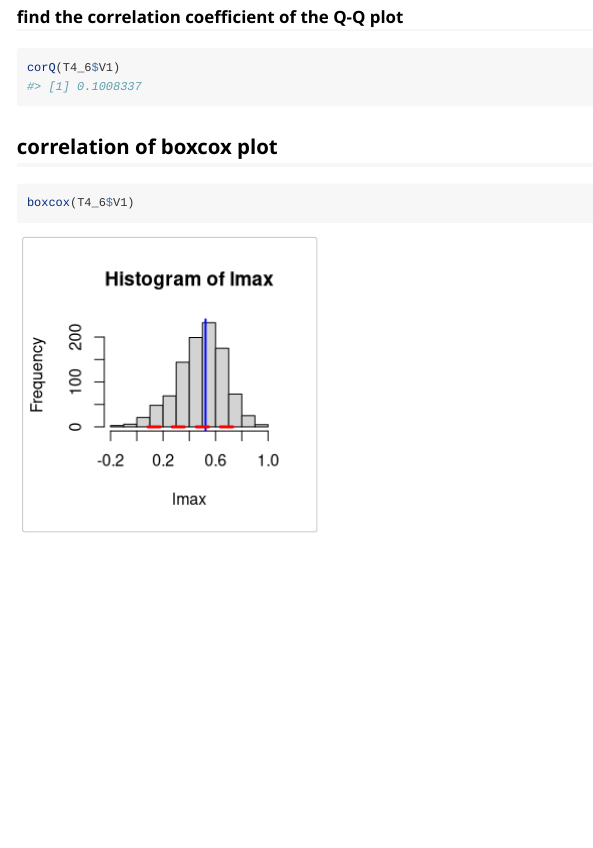
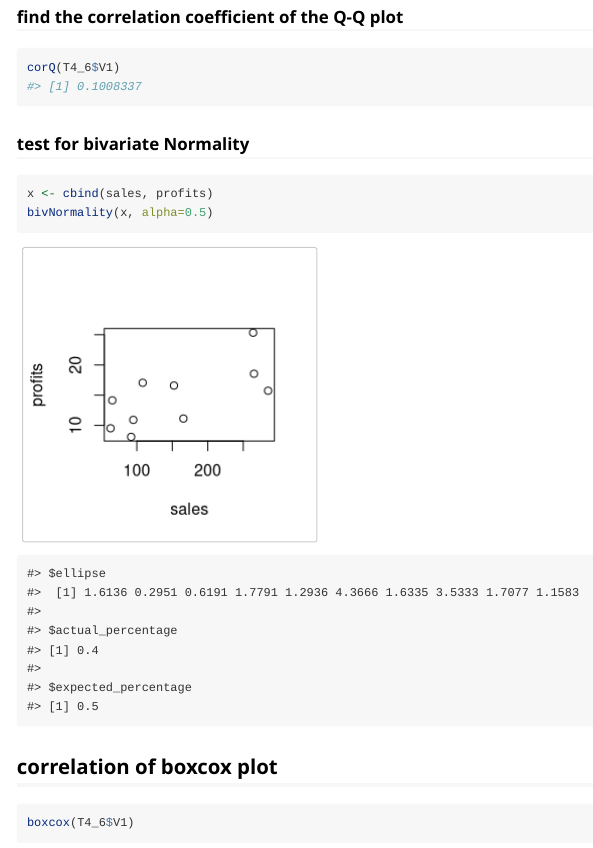
Before and after one commit to chihyu702/MATH4793CHUproject1, an R Markdown document (vignettes/CkeckingFuntion.Rmd): the page in a window 1100 px wide, from 1350 px down. Rendered offline with R 4.5, knitr and Pandoc, with nearby package versions; code that draws random numbers runs with fixed seeds of ours.

Commit message:
biv normality finalize

````diff
--- a/vignettes/CkeckingFuntion.Rmd
+++ b/vignettes/CkeckingFuntion.Rmd
@@ -37,8 +37,11 @@ getQQplot(T4_6$V1)
 corQ(T4_6$V1)
 ```
 
-
-
+### test for bivariate Normality
+```{r}
+x <- cbind(sales, profits)
+bivNormality(x, alpha=0.5)
+```
 
 
 
````
Also changed, not shown: R/bivNormality.R (+2 -2 lines), data/profits.rda (added), data/sales.rda (added), 1 other file.
